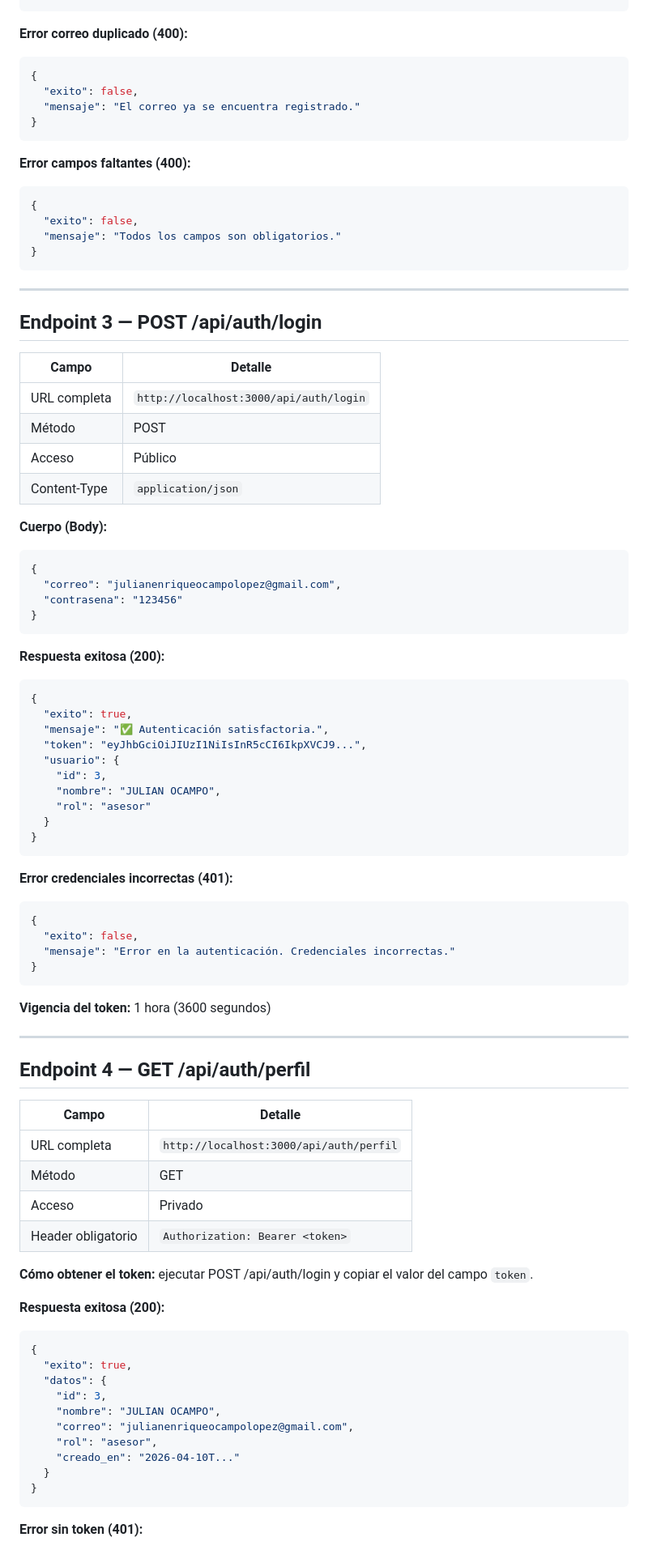
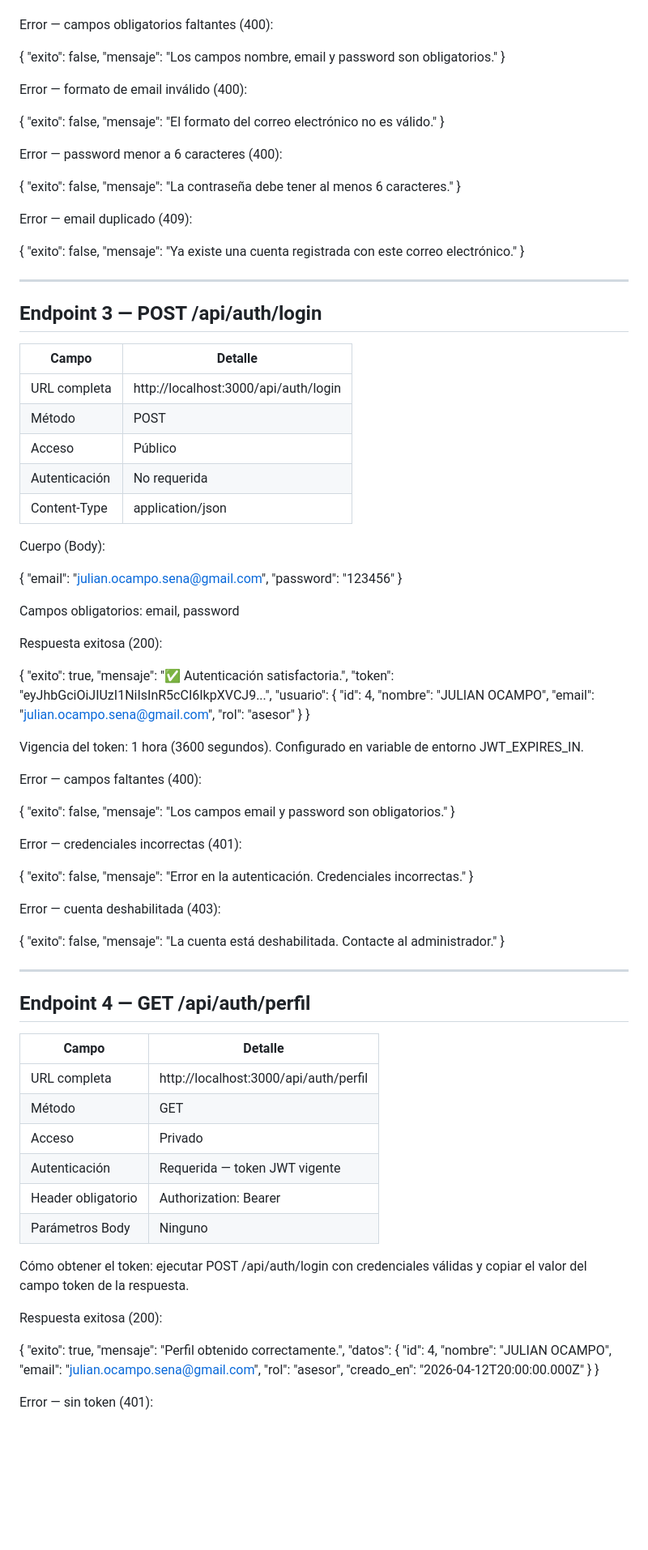
Before and after one commit to JULIAN04301969/leads-auth-api, a Markdown page: docs/testing/ENDPOINTS.md, the part around one of its changes. Shown at 81% size. Rendered like a GitHub page; blank space fills up the shorter version.

Commit message:
fix: corrección de campos email y password en catálogo de endpoints

````diff
--- a/docs/testing/ENDPOINTS.md
+++ b/docs/testing/ENDPOINTS.md
@@ -91,23 +91,34 @@ http://localhost:3000
     "rol": "asesor"
   }
 }
-```
 
-**Error correo duplicado (400):**
-```json
+Error — campos obligatorios faltantes (400):
+
 {
   "exito": false,
-  "mensaje": "El correo ya se encuentra registrado."
+  "mensaje": "Los campos nombre, email y password son obligatorios."
 }
-```
 
-**Error campos faltantes (400):**
-```json
+Error — formato de email inválido (400):
+
 {
   "exito": false,
-  "mensaje": "Todos los campos son obligatorios."
+  "mensaje": "El formato del correo electrónico no es válido."
 }
-```
+
+Error — password menor a 6 caracteres (400):
+
+{
+  "exito": false,
+  "mensaje": "La contraseña debe tener al menos 6 caracteres."
+}
+
+Error — email duplicado (409):
+
+{
+  "exito": false,
+  "mensaje": "Ya existe una cuenta registrada con este correo electrónico."
+}
 
 ---
 
@@ -115,42 +126,57 @@ http://localhost:3000
 
 | Campo | Detalle |
 |-------|---------|
-| URL completa | `http://localhost:3000/api/auth/login` |
+| URL completa | http://localhost:3000/api/auth/login |
 | Método | POST |
 | Acceso | Público |
-| Content-Type | `application/json` |
+| Autenticación | No requerida |
+| Content-Type | application/json |
 
-**Cuerpo (Body):**
-```json
+Cuerpo (Body):
+
 {
-  "correo": "julianenriqueocampolopez@gmail.com",
-  "contrasena": "123456"
+  "email": "julian.ocampo.sena@gmail.com",
+  "password": "123456"
 }
-```
 
-**Respuesta exitosa (200):**
-```json
+Campos obligatorios: email, password
+
+Respuesta exitosa (200):
+
 {
   "exito": true,
   "mensaje": "✅ Autenticación satisfactoria.",
   "token": "eyJhbGciOiJIUzI1NiIsInR5cCI6IkpXVCJ9...",
   "usuario": {
-    "id": 3,
+    "id": 4,
     "nombre": "JULIAN OCAMPO",
+    "email": "julian.ocampo.sena@gmail.com",
     "rol": "asesor"
   }
 }
-```
 
-**Error credenciales incorrectas (401):**
-```json
+Vigencia del token: 1 hora (3600 segundos). Configurado en variable de entorno JWT_EXPIRES_IN.
+
+Error — campos faltantes (400):
+
+{
+  "exito": false,
+  "mensaje": "Los campos email y password son obligatorios."
+}
+
+Error — credenciales incorrectas (401):
+
 {
   "exito": false,
   "mensaje": "Error en la autenticación. Credenciales incorrectas."
 }
-```
 
-**Vigencia del token:** 1 hora (3600 segundos)
+Error — cuenta deshabilitada (403):
+
+{
+  "exito": false,
+  "mensaje": "La cuenta está deshabilitada. Contacte al administrador."
+}
 
 ---
 
@@ -158,28 +184,30 @@ http://localhost:3000
 
 | Campo | Detalle |
 |-------|---------|
-| URL completa | `http://localhost:3000/api/auth/perfil` |
+| URL completa | http://localhost:3000/api/auth/perfil |
 | Método | GET |
 | Acceso | Privado |
-| Header obligatorio | `Authorization: Bearer <token>` |
+| Autenticación | Requerida — token JWT vigente |
+| Header obligatorio | Authorization: Bearer <token> |
+| Parámetros Body | Ninguno |
 
-**Cómo obtener el token:** ejecutar POST /api/auth/login y copiar el valor del campo `token`.
+Cómo obtener el token: ejecutar POST /api/auth/login con credenciales válidas y copiar el valor del campo token de la respuesta.
 
-**Respuesta exitosa (200):**
-```json
+Respuesta exitosa (200):
+
 {
   "exito": true,
+  "mensaje": "Perfil obtenido correctamente.",
   "datos": {
-    "id": 3,
+    "id": 4,
     "nombre": "JULIAN OCAMPO",
-    "correo": "julianenriqueocampolopez@gmail.com",
+    "email": "julian.ocampo.sena@gmail.com",
     "rol": "asesor",
-    "creado_en": "2026-04-10T..."
+    "creado_en": "2026-04-12T20:00:00.000Z"
   }
 }
-```
 
-**Error sin token (401):**
-```json
+Error — sin token (401):
+
 {
   "exito": false,
````
Also changed, not shown: other parts of docs/testing/ENDPOINTS.md (+37 -32 lines).
